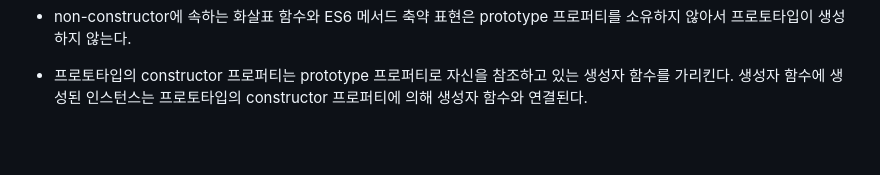
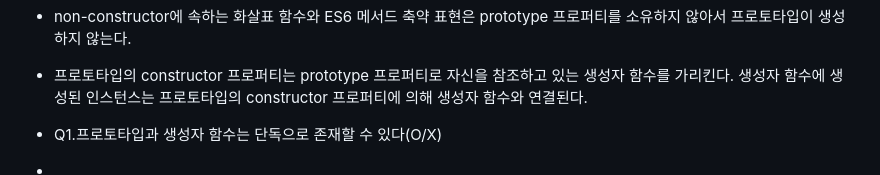
Before and after one commit to DoctorK4/mjs-deepdive, a Markdown page: 05) 16, 17, 18, 19장/yeonjun/yeonjun.md, the part around one of its changes. Drawn GitHub-style; blank space fills up the shorter version.

```diff
--- a/05) 16, 17, 18, 19장/yeonjun/yeonjun.md
+++ b/05) 16, 17, 18, 19장/yeonjun/yeonjun.md
@@ -431,3 +431,7 @@ Object.setPrototypeOf(obj, parent); // {}
 - non-constructor에 속하는 화살표 함수와 ES6 메서드 축약 표현은 prototype 프로퍼티를 소유하지 않아서 프로토타입이 생성하지 않는다.
 
 - 프로토타입의 constructor 프로퍼티는 prototype 프로퍼티로 자신을 참조하고 있는 생성자 함수를 가리킨다. 생성자 함수에 생성된 인스턴스는 프로토타입의 constructor 프로퍼티에 의해 생성자 함수와 연결된다.
+
+- Q1.프로토타입과 생성자 함수는 단독으로 존재할 수 있다(O/X)
+
+-
```
Also changed, not shown: other parts of 05) 16, 17, 18, 19장/yeonjun/yeonjun.md (+1 -1 lines).
